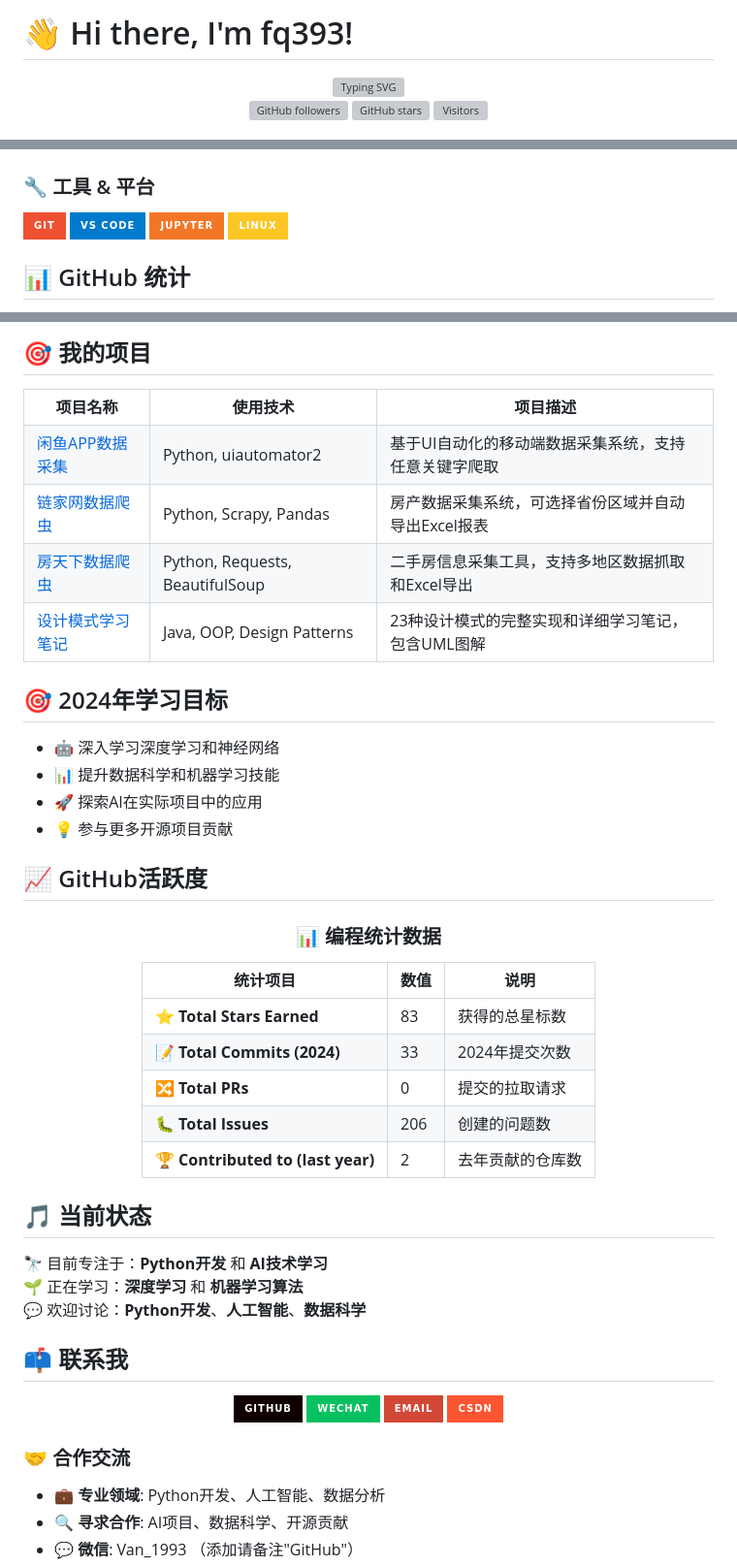
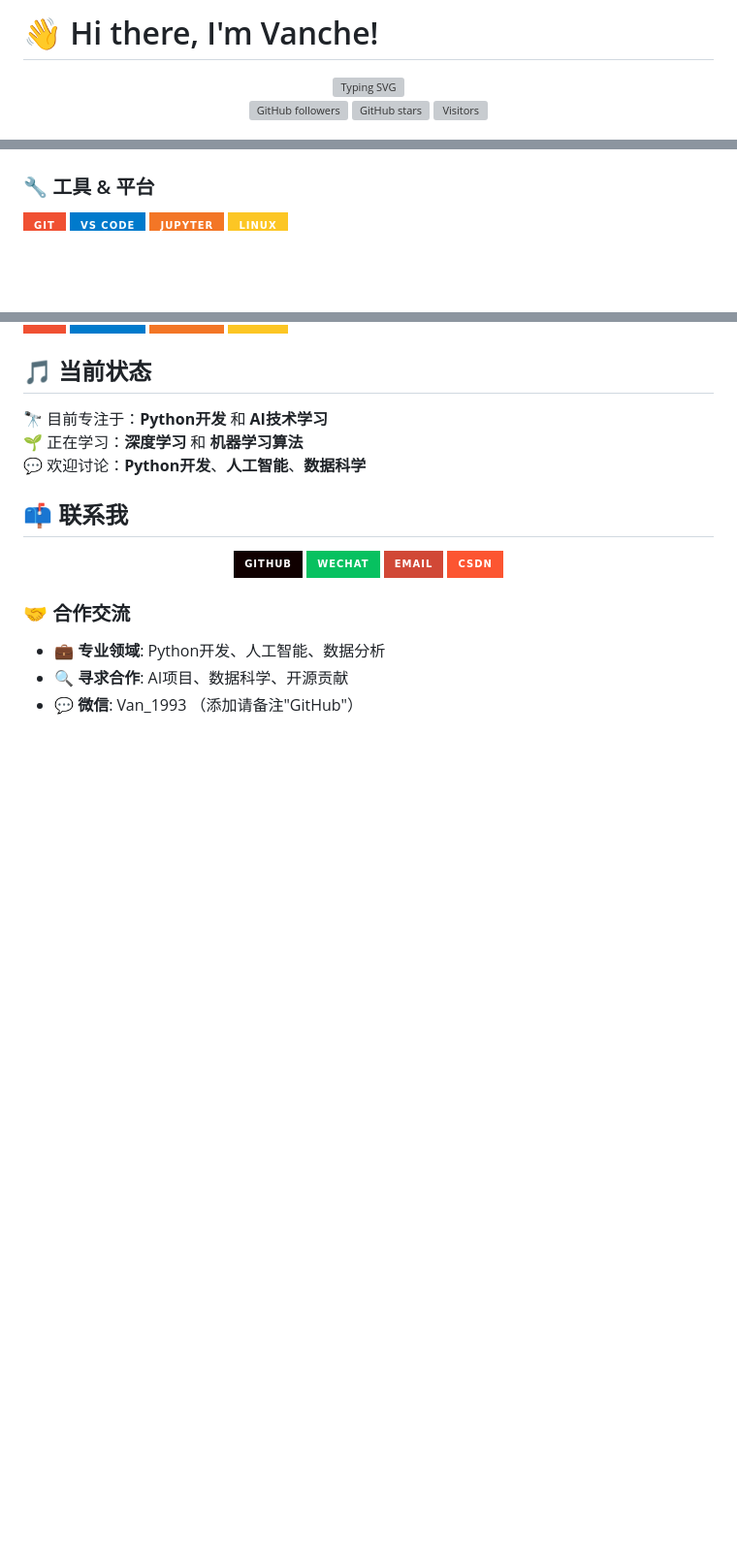
Before and after one commit to fq393/fq393, a Markdown page: README.md, 3 parts joined by grey strips. Shown at 97% size. Rendered like a GitHub page; badges without logos; blank space fills up the shorter version; grey boxes are pictures that could not be loaded.

Commit message:
🧹 简化Profile内容
✨ 删除的部分：
- 📊 GitHub 统计图表
- 📈 活动图表
- 🐍 贡献蛇动画
- 🎯 我的项目表格
- 🎯 2024年学习目标
- 📈 GitHub活跃度统计

🎯 保留核心内容：
- 个人介绍和技能栈
- 联系方式
- 当前状态

让Profile更简洁清爽 ✨

```diff
--- a/README.md
+++ b/README.md
@@ -1,4 +1,4 @@
-# 👋 Hi there, I'm fq393!
+# 👋 Hi there, I'm Vanche!
 
 <div align="center">
   <img src="https://readme-typing-svg.herokuapp.com?font=Fira+Code&pause=1000&color=2196F3&center=true&vCenter=true&width=435&lines=Python+Developer;Java+%7C+AI+%7C+Machine+Learning;Always+learning+new+things" alt="Typing SVG" />
@@ -67,5 +67,4 @@ me.say_hi()
 ![Jupyter](https://img.shields.io/badge/Jupyter-F37626?style=for-the-badge&logo=jupyter&logoColor=white)
 ![Linux](https://img.shields.io/badge/Linux-FCC624?style=for-the-badge&logo=linux&logoColor=black)
 
-## 📊 GitHub 统计
 
@@ -103,55 +71,3 @@ me.say_hi()
-## 🎯 我的项目
-
-<table>
-  <tr>
-    <th>项目名称</th>
-    <th>使用技术</th>
-    <th>项目描述</th>
-  </tr>
-  <tr>
-    <td><a href="https://github.com/fq393/xianyu-spider">闲鱼APP数据采集</a></td>
-    <td>Python, uiautomator2</td>
-    <td>基于UI自动化的移动端数据采集系统，支持任意关键字爬取</td>
-  </tr>
-  <tr>
-    <td><a href="https://github.com/fq393/lianjia-spider">链家网数据爬虫</a></td>
-    <td>Python, Scrapy, Pandas</td>
-    <td>房产数据采集系统，可选择省份区域并自动导出Excel报表</td>
-  </tr>
-  <tr>
-    <td><a href="https://github.com/fq393/fang-spider">房天下数据爬虫</a></td>
-    <td>Python, Requests, BeautifulSoup</td>
-    <td>二手房信息采集工具，支持多地区数据抓取和Excel导出</td>
-  </tr>
-  <tr>
-    <td><a href="https://github.com/fq393/design-patterns-java">设计模式学习笔记</a></td>
-    <td>Java, OOP, Design Patterns</td>
-    <td>23种设计模式的完整实现和详细学习笔记，包含UML图解</td>
-  </tr>
-</table>
-
-## 🎯 2024年学习目标
-
-- 🤖 深入学习深度学习和神经网络
-- 📊 提升数据科学和机器学习技能
-- 🚀 探索AI在实际项目中的应用
-- 💡 参与更多开源项目贡献
-
-## 📈 GitHub活跃度
-
-<div align="center">
-
-### 📊 编程统计数据
-
-| 统计项目 | 数值 | 说明 |
-|---------|------|------|
-| ⭐ **Total Stars Earned** | 83 | 获得的总星标数 |
-| 📝 **Total Commits (2024)** | 33 | 2024年提交次数 |
-| 🔀 **Total PRs** | 0 | 提交的拉取请求 |
-| 🐛 **Total Issues** | 206 | 创建的问题数 |
-| 🏆 **Contributed to (last year)** | 2 | 去年贡献的仓库数 |
-
-</div>
 
 ## 🎵 当前状态
 
```
Also changed, not shown: other parts of README.md (+0 -31 lines).
